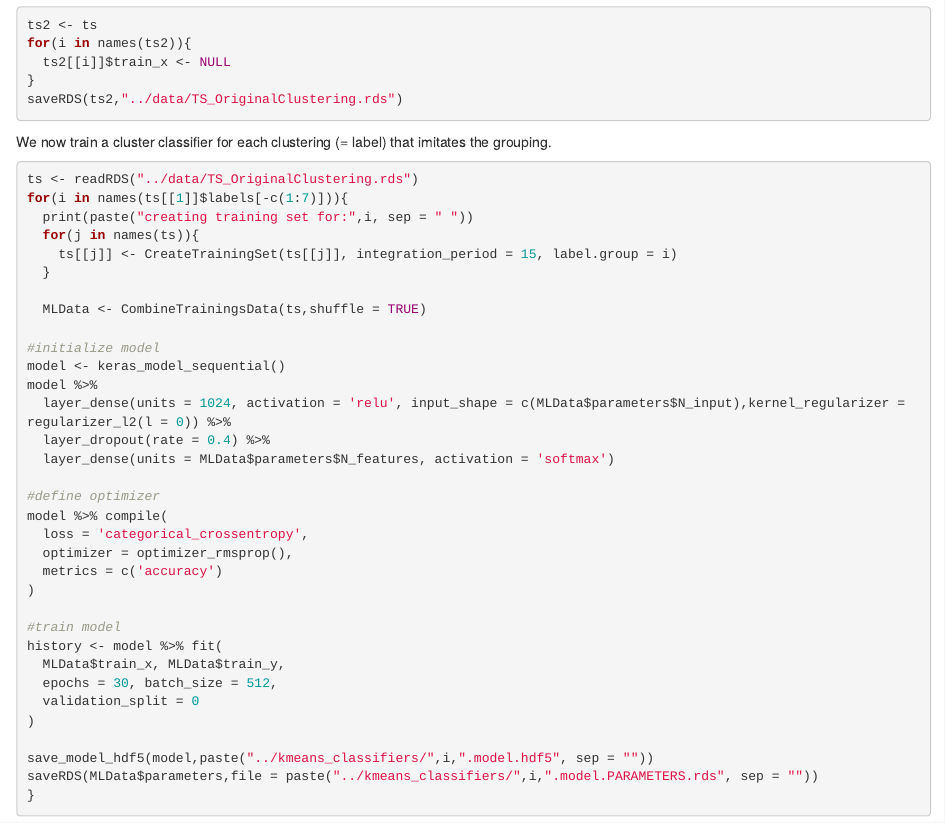
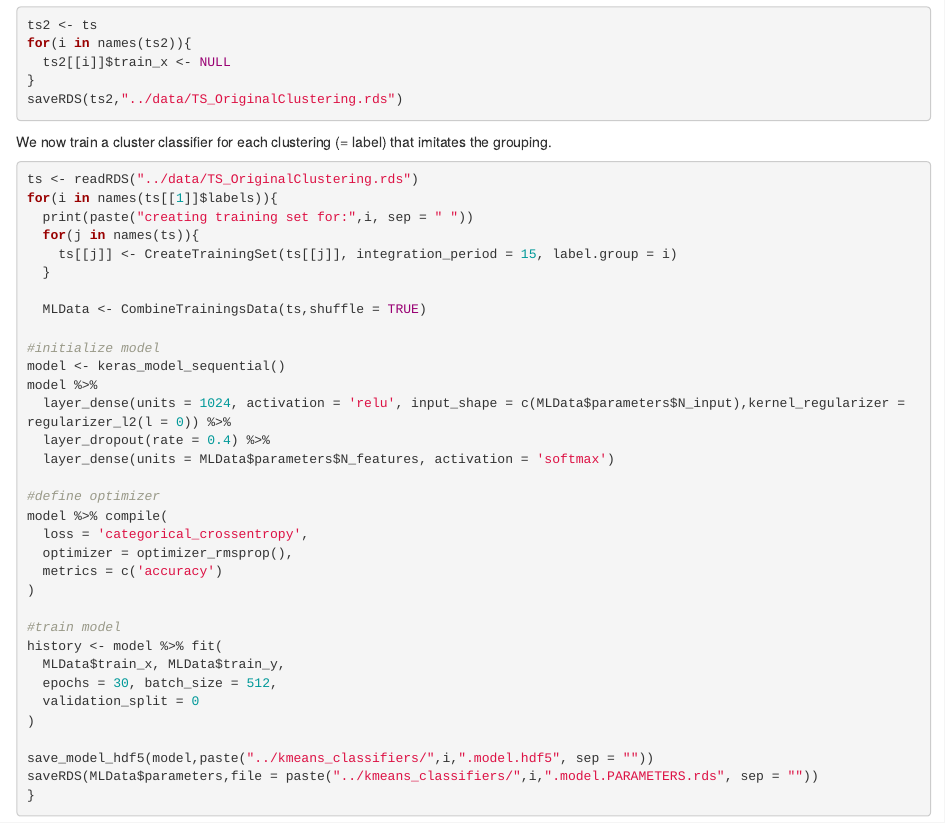
Before and after one commit to ETHZ-INS/BehaviorFlow, an R Markdown document (R/KmeansClustering_AllData_25Clusters.Rmd): the page in a window 1100 px wide, from 1890 px down. Rendered offline with R 4.5, knitr and Pandoc, with nearby package versions.

Commit message:
Update KmeansClustering_AllData_25Clusters.Rmd

````diff
--- a/R/KmeansClustering_AllData_25Clusters.Rmd
+++ b/R/KmeansClustering_AllData_25Clusters.Rmd
@@ -121,7 +121,7 @@ We now train a cluster classifier for each clustering (= label) that imitates th
 
 ```{r, eval = FALSE}
 ts <- readRDS("../data/TS_OriginalClustering.rds")
-for(i in names(ts[[1]]$labels[-c(1:7)])){
+for(i in names(ts[[1]]$labels)){
   print(paste("creating training set for:",i, sep = " "))
   for(j in names(ts)){
     ts[[j]] <- CreateTrainingSet(ts[[j]], integration_period = 15, label.group = i)
````
